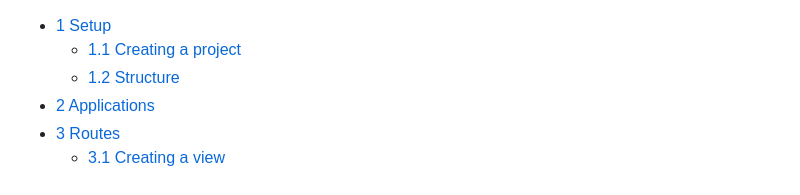
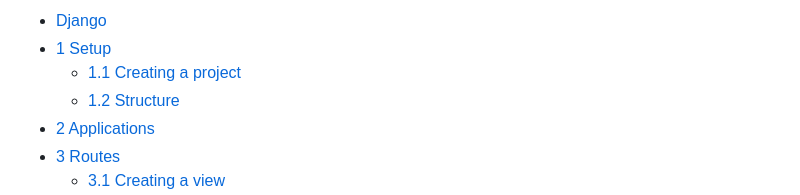
Before and after one commit to DauphineWeb/ProgrammationWeb2023, a Markdown page: 03-08 Django/README.md, the part around one of its changes. Rendered like a GitHub page.

Commit message:
Django update

```diff
--- a/03-08 Django/README.md
+++ b/03-08 Django/README.md
@@ -1,3 +1,4 @@
+- [Django](#django)
 - [1 Setup](#setup)
   - [1.1 Creating a project](#creating-a-project)
   - [1.2 Structure](#structure)
```
Also changed, not shown: other parts of 03-08 Django/README.md (+1 -1 lines).
